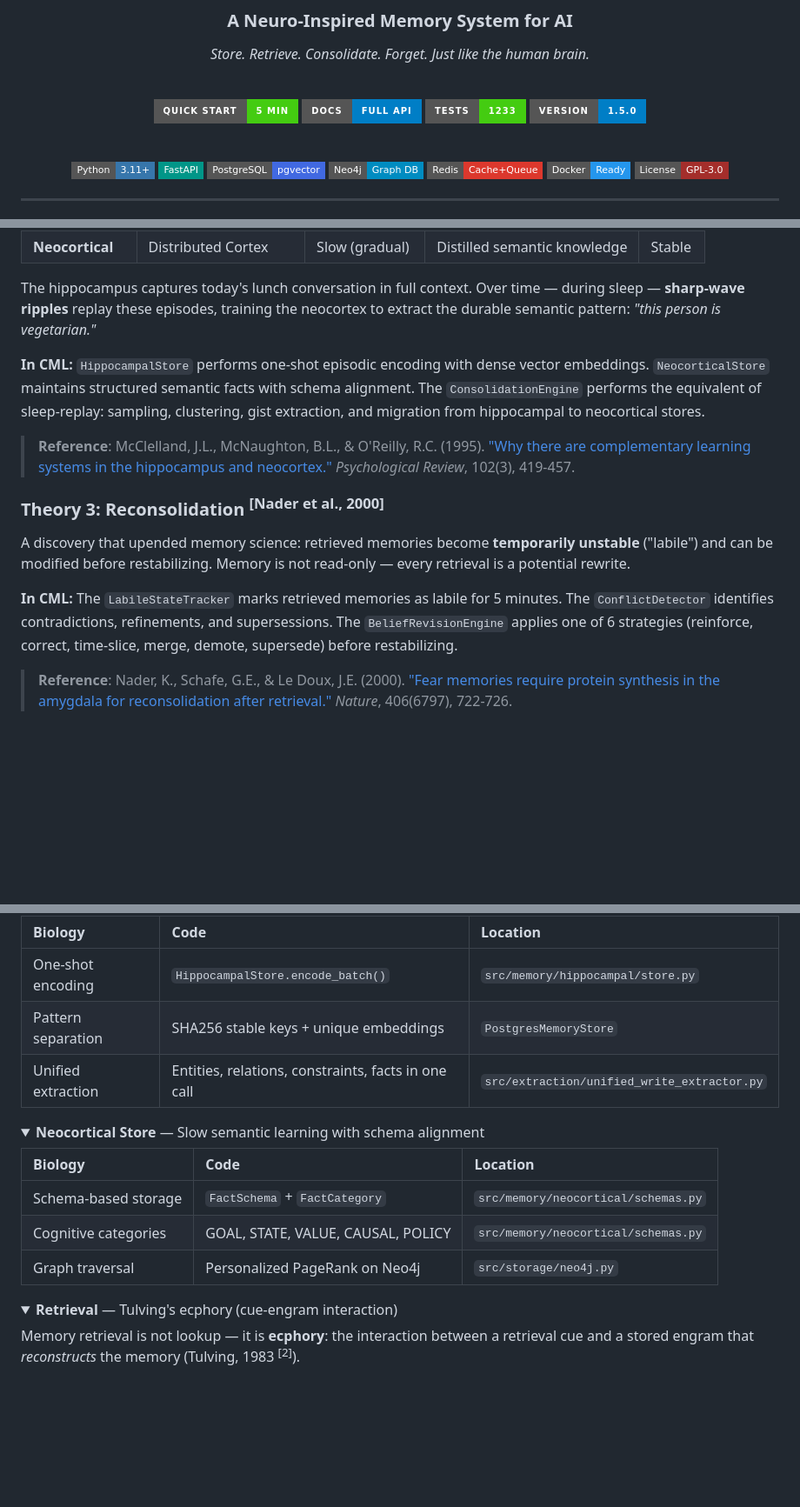
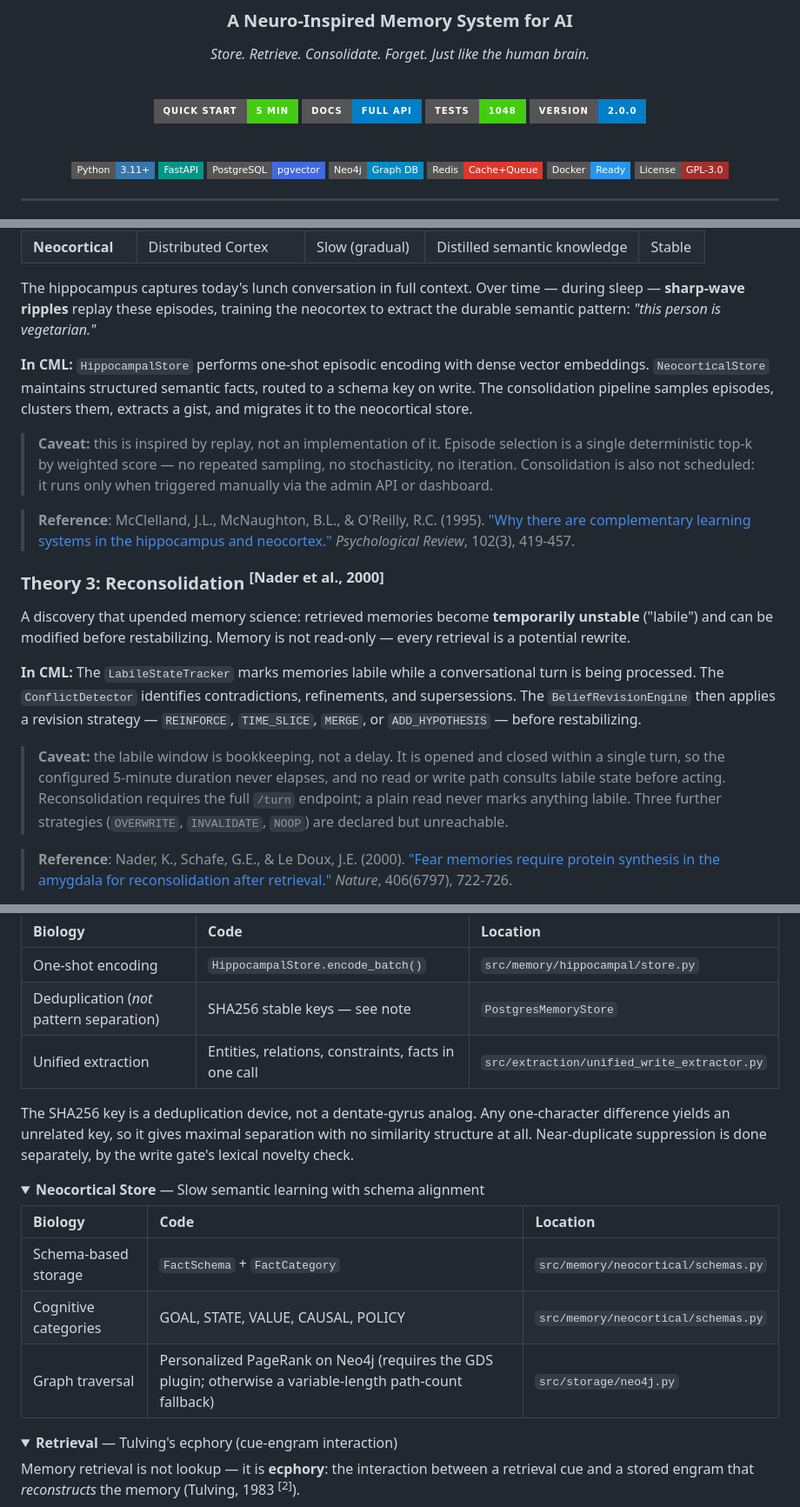
Before and after one commit to avinash-mall/CognitiveMemoryLayer, a Markdown page: README.md, 3 parts joined by grey strips. Shown at 87% size. Rendered like a GitHub page; folded sections open; badges without logos; blank space fills up the shorter version.

```diff
--- a/README.md
+++ b/README.md
@@ -11,8 +11,8 @@
 
 [![Quick Start](https://img.shields.io/badge/Quick%20Start-5%20min-success?style=for-the-badge&logo=rocket)](#-quick-start)
 [![Docs](https://img.shields.io/badge/Docs-Full%20API-blue?style=for-the-badge&logo=gitbook)](./docs/usage.md)
-[![Tests](https://img.shields.io/badge/Tests-1233-brightgreen?style=for-the-badge&logo=pytest)](./tests/README.md)
-[![Version](https://img.shields.io/badge/version-1.5.0-blue?style=for-the-badge)](#)
+[![Tests](https://img.shields.io/badge/Tests-1048-brightgreen?style=for-the-badge&logo=pytest)](./tests/README.md)
+[![Version](https://img.shields.io/badge/version-2.0.0-blue?style=for-the-badge)](#)
 
 <br/>
 
@@ -91,7 +96,12 @@ The brain uses **two complementary systems** that learn at fundamentally differe
 
 The hippocampus captures today's lunch conversation in full context. Over time &mdash; during sleep &mdash; **sharp-wave ripples** replay these episodes, training the neocortex to extract the durable semantic pattern: *"this person is vegetarian."*
 
-**In CML:** `HippocampalStore` performs one-shot episodic encoding with dense vector embeddings. `NeocorticalStore` maintains structured semantic facts with schema alignment. The `ConsolidationEngine` performs the equivalent of sleep-replay: sampling, clustering, gist extraction, and migration from hippocampal to neocortical stores.
+**In CML:** `HippocampalStore` performs one-shot episodic encoding with dense vector embeddings. `NeocorticalStore` maintains structured semantic facts, routed to a schema key on write. The consolidation pipeline samples episodes, clusters them, extracts a gist, and migrates it to the neocortical store.
+
+> **Caveat:** this is inspired by replay, not an implementation of it. Episode
+> selection is a single deterministic top-k by weighted score — no repeated sampling,
+> no stochasticity, no iteration. Consolidation is also not scheduled: it runs only
+> when triggered manually via the admin API or dashboard.
 
 > **Reference**: McClelland, J.L., McNaughton, B.L., & O'Reilly, R.C. (1995). ["Why there are complementary learning systems in the hippocampus and neocortex."](https://doi.org/10.1037/0033-295X.102.3.419) *Psychological Review*, 102(3), 419-457.
 
@@ -99,7 +109,13 @@ The hippocampus captures today's lunch conversation in full context. Over time &
 
 A discovery that upended memory science: retrieved memories become **temporarily unstable** ("labile") and can be modified before restabilizing. Memory is not read-only &mdash; every retrieval is a potential rewrite.
 
-**In CML:** The `LabileStateTracker` marks retrieved memories as labile for 5 minutes. The `ConflictDetector` identifies contradictions, refinements, and supersessions. The `BeliefRevisionEngine` applies one of 6 strategies (reinforce, correct, time-slice, merge, demote, supersede) before restabilizing.
+**In CML:** The `LabileStateTracker` marks memories labile while a conversational turn is being processed. The `ConflictDetector` identifies contradictions, refinements, and supersessions. The `BeliefRevisionEngine` then applies a revision strategy — `REINFORCE`, `TIME_SLICE`, `MERGE`, or `ADD_HYPOTHESIS` — before restabilizing.
+
+> **Caveat:** the labile window is bookkeeping, not a delay. It is opened and closed
+> within a single turn, so the configured 5-minute duration never elapses, and no
+> read or write path consults labile state before acting. Reconsolidation requires
+> the full `/turn` endpoint; a plain read never marks anything labile. Three further
+> strategies (`OVERWRITE`, `INVALIDATE`, `NOOP`) are declared but unreachable.
 
 > **Reference**: Nader, K., Schafe, G.E., & Le Doux, J.E. (2000). ["Fear memories require protein synthesis in the amygdala for reconsolidation after retrieval."](https://doi.org/10.1038/35021052) *Nature*, 406(6797), 722-726.
 
@@ -259,8 +275,13 @@ Not all experiences become memories. CML's `WriteGate` mirrors the CREB protein'
 | Biology | Code | Location |
 | :--- | :--- | :--- |
 | One-shot encoding | `HippocampalStore.encode_batch()` | `src/memory/hippocampal/store.py` |
-| Pattern separation | SHA256 stable keys + unique embeddings | `PostgresMemoryStore` |
+| Deduplication (*not* pattern separation) | SHA256 stable keys — see note | `PostgresMemoryStore` |
 | Unified extraction | Entities, relations, constraints, facts in one call | `src/extraction/unified_write_extractor.py` |
+
+The SHA256 key is a deduplication device, not a dentate-gyrus analog. Any one-character
+difference yields an unrelated key, so it gives maximal separation with no similarity
+structure at all. Near-duplicate suppression is done separately, by the write gate's
+lexical novelty check.
 
 </details>
 
@@ -271,7 +292,7 @@ Not all experiences become memories. CML's `WriteGate` mirrors the CREB protein'
 | :--- | :--- | :--- |
 | Schema-based storage | `FactSchema` + `FactCategory` | `src/memory/neocortical/schemas.py` |
 | Cognitive categories | GOAL, STATE, VALUE, CAUSAL, POLICY | `src/memory/neocortical/schemas.py` |
-| Graph traversal | Personalized PageRank on Neo4j | `src/storage/neo4j.py` |
+| Graph traversal | Personalized PageRank on Neo4j (requires the GDS plugin; otherwise a variable-length path-count fallback) | `src/storage/neo4j.py` |
 
 </details>
 
```
Also changed, not shown: other parts of README.md (+36 -13 lines).
